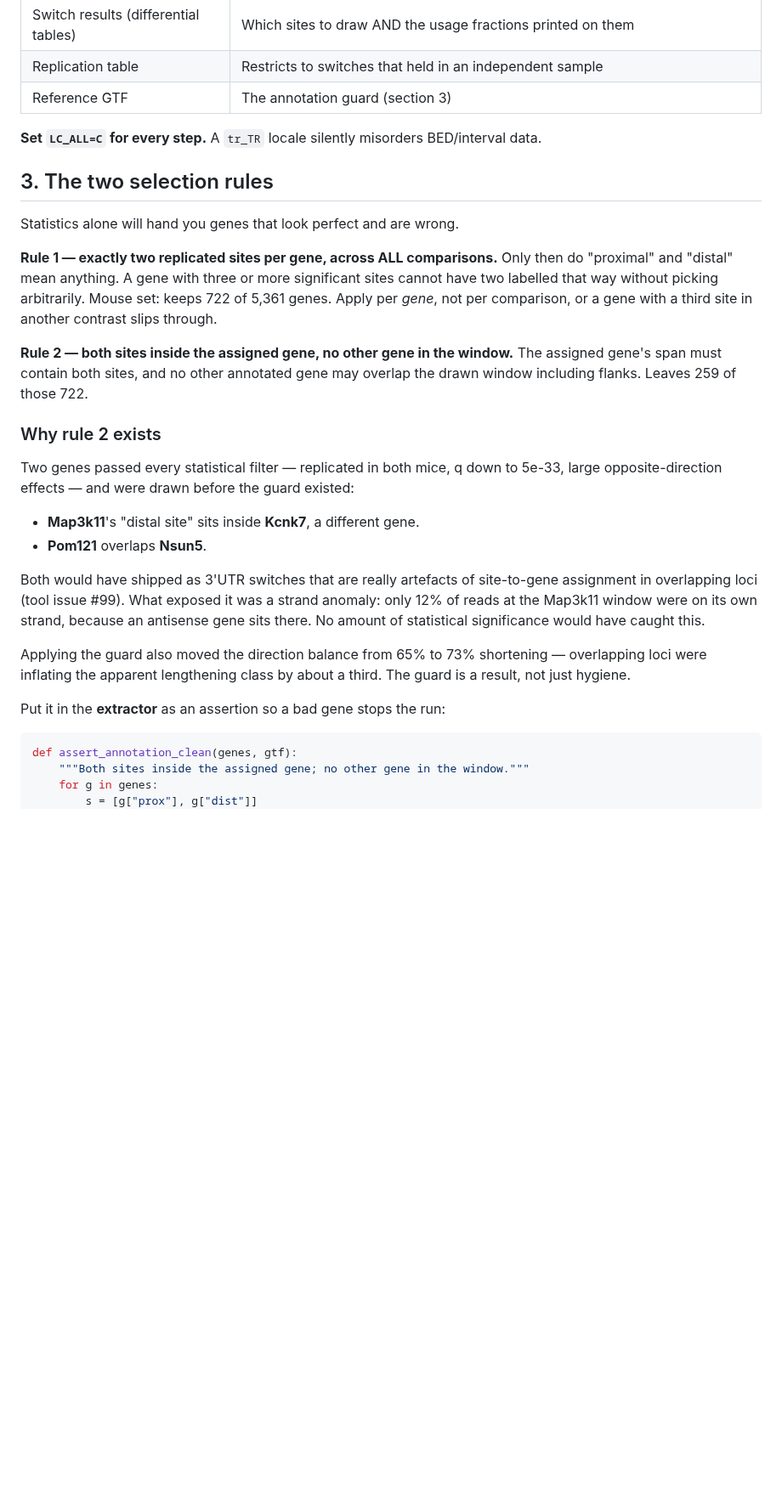
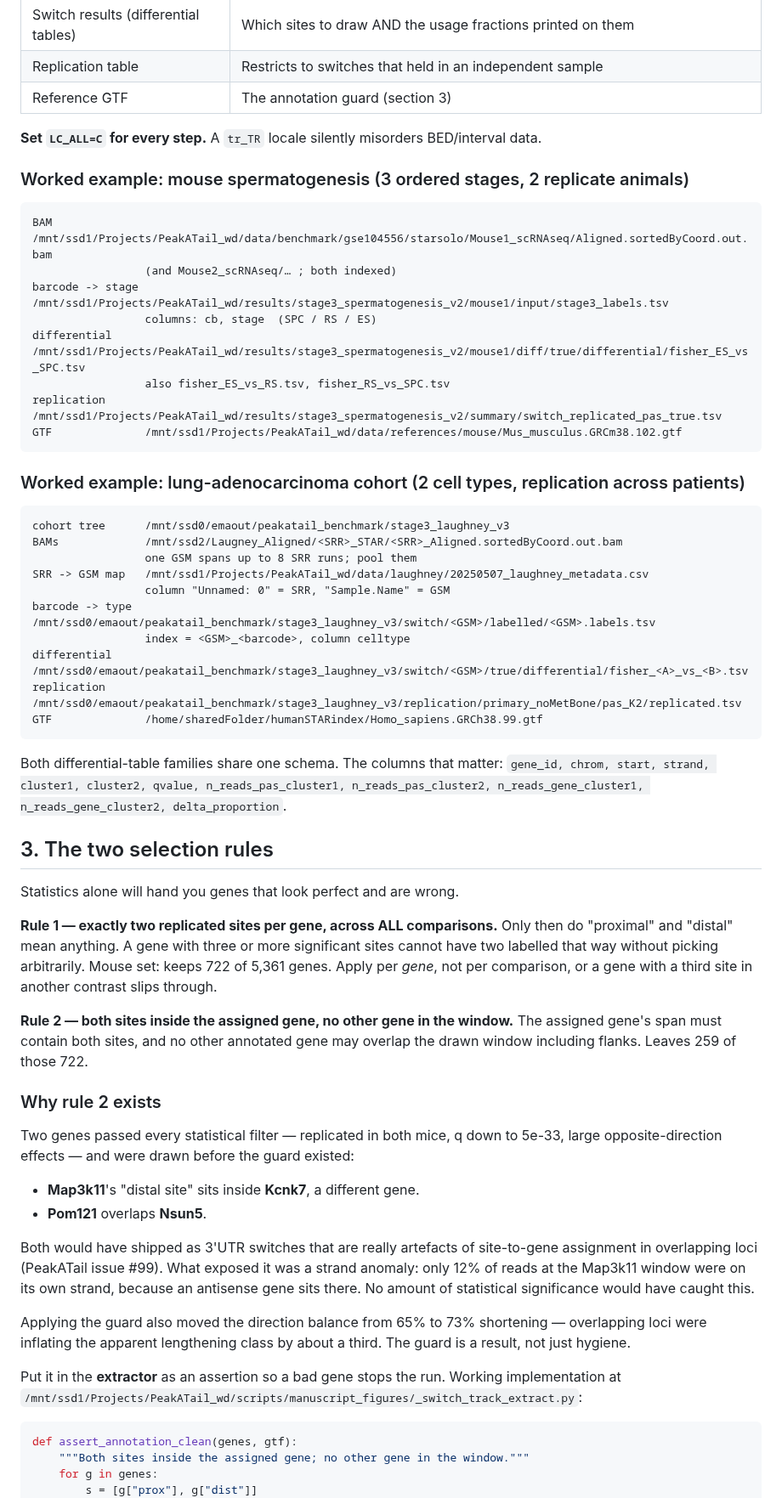
Before and after one commit to BMGLab/Project_PeakATail, a Markdown page: scripts/manuscript_figures/SWITCH_TRACK_PLOTS.md, the part around one of its changes. Shown at 85% size. Drawn GitHub-style; blank space fills up the shorter version.

````diff
--- a/scripts/manuscript_figures/SWITCH_TRACK_PLOTS.md
+++ b/scripts/manuscript_figures/SWITCH_TRACK_PLOTS.md
@@ -36,19 +56,51 @@ recomputes from coverage something the statistical test defined differently.
 
 **Set `LC_ALL=C` for every step.** A `tr_TR` locale silently misorders BED/interval data.
 
+### Worked example: mouse spermatogenesis (3 ordered stages, 2 replicate animals)
+
+```
+BAM              /mnt/ssd1/Projects/PeakATail_wd/data/benchmark/gse104556/starsolo/Mouse1_scRNAseq/Aligned.sortedByCoord.out.bam
+                 (and Mouse2_scRNAseq/… ; both indexed)
+barcode -> stage /mnt/ssd1/Projects/PeakATail_wd/results/stage3_spermatogenesis_v2/mouse1/input/stage3_labels.tsv
+                 columns: cb, stage  (SPC / RS / ES)
+differential     /mnt/ssd1/Projects/PeakATail_wd/results/stage3_spermatogenesis_v2/mouse1/diff/true/differential/fisher_ES_vs_SPC.tsv
+                 also fisher_ES_vs_RS.tsv, fisher_RS_vs_SPC.tsv
+replication      /mnt/ssd1/Projects/PeakATail_wd/results/stage3_spermatogenesis_v2/summary/switch_replicated_pas_true.tsv
+GTF              /mnt/ssd1/Projects/PeakATail_wd/data/references/mouse/Mus_musculus.GRCm38.102.gtf
+```
+
+### Worked example: lung-adenocarcinoma cohort (2 cell types, replication across patients)
+
+```
+cohort tree      /mnt/ssd0/emaout/peakatail_benchmark/stage3_laughney_v3
+BAMs             /mnt/ssd2/Laugney_Aligned/<SRR>_STAR/<SRR>_Aligned.sortedByCoord.out.bam
+                 one GSM spans up to 8 SRR runs; pool them
+SRR -> GSM map   /mnt/ssd1/Projects/PeakATail_wd/data/laughney/20250507_laughney_metadata.csv
+                 column "Unnamed: 0" = SRR, "Sample.Name" = GSM
+barcode -> type  /mnt/ssd0/emaout/peakatail_benchmark/stage3_laughney_v3/switch/<GSM>/labelled/<GSM>.labels.tsv
+                 index = <GSM>_<barcode>, column celltype
+differential     /mnt/ssd0/emaout/peakatail_benchmark/stage3_laughney_v3/switch/<GSM>/true/differential/fisher_<A>_vs_<B>.tsv
+replication      /mnt/ssd0/emaout/peakatail_benchmark/stage3_laughney_v3/replication/primary_noMetBone/pas_K2/replicated.tsv
+GTF              /home/sharedFolder/humanSTARindex/Homo_sapiens.GRCh38.99.gtf
+```
+
+Both differential-table families share one schema. The columns that matter:
+`gene_id, chrom, start, strand, cluster1, cluster2, qvalue, n_reads_pas_cluster1,
+n_reads_pas_cluster2, n_reads_gene_cluster1, n_reads_gene_cluster2, delta_proportion`.
+
 ## 3. The two selection rules
 
 Statistics alone will hand you genes that look perfect and are wrong.
 
 **Rule 1 — exactly two replicated sites per gene, across ALL comparisons.**
-Only then do "proximal" and "distal" mean anything. A gene with three or more
-significant sites cannot have two labelled that way without picking arbitrarily.
-Mouse set: keeps 722 of 5,361 genes. Apply per *gene*, not per comparison, or a gene
-with a third site in another contrast slips through.
+Only then do "proximal" and "distal" mean anything. A gene with three or more significant
+sites cannot have two labelled that way without picking arbitrarily. Mouse set: keeps 722
+of 5,361 genes. Apply per *gene*, not per comparison, or a gene with a third site in
+another contrast slips through.
 
 **Rule 2 — both sites inside the assigned gene, no other gene in the window.**
-The assigned gene's span must contain both sites, and no other annotated gene may
-overlap the drawn window including flanks. Leaves 259 of those 722.
+The assigned gene's span must contain both sites, and no other annotated gene may overlap
+the drawn window including flanks. Leaves 259 of those 722.
 
 ### Why rule 2 exists
 
@@ -59,15 +111,17 @@ large opposite-direction effects — and were drawn before the guard existed:
 - **Pom121** overlaps **Nsun5**.
 
 Both would have shipped as 3'UTR switches that are really artefacts of site-to-gene
-assignment in overlapping loci (tool issue #99). What exposed it was a strand anomaly:
-only 12% of reads at the Map3k11 window were on its own strand, because an antisense
-gene sits there. No amount of statistical significance would have caught this.
+assignment in overlapping loci (PeakATail issue #99). What exposed it was a strand
+anomaly: only 12% of reads at the Map3k11 window were on its own strand, because an
+antisense gene sits there. No amount of statistical significance would have caught this.
 
 Applying the guard also moved the direction balance from 65% to 73% shortening —
-overlapping loci were inflating the apparent lengthening class by about a third.
-The guard is a result, not just hygiene.
+overlapping loci were inflating the apparent lengthening class by about a third. The
+guard is a result, not just hygiene.
 
-Put it in the **extractor** as an assertion so a bad gene stops the run:
+Put it in the **extractor** as an assertion so a bad gene stops the run. Working
+implementation at
+`/mnt/ssd1/Projects/PeakATail_wd/scripts/manuscript_figures/_switch_track_extract.py`:
 
 ```python
 def assert_annotation_clean(genes, gtf):
````
Also changed, not shown: other parts of scripts/manuscript_figures/SWITCH_TRACK_PLOTS.md (+55 -25 lines).
